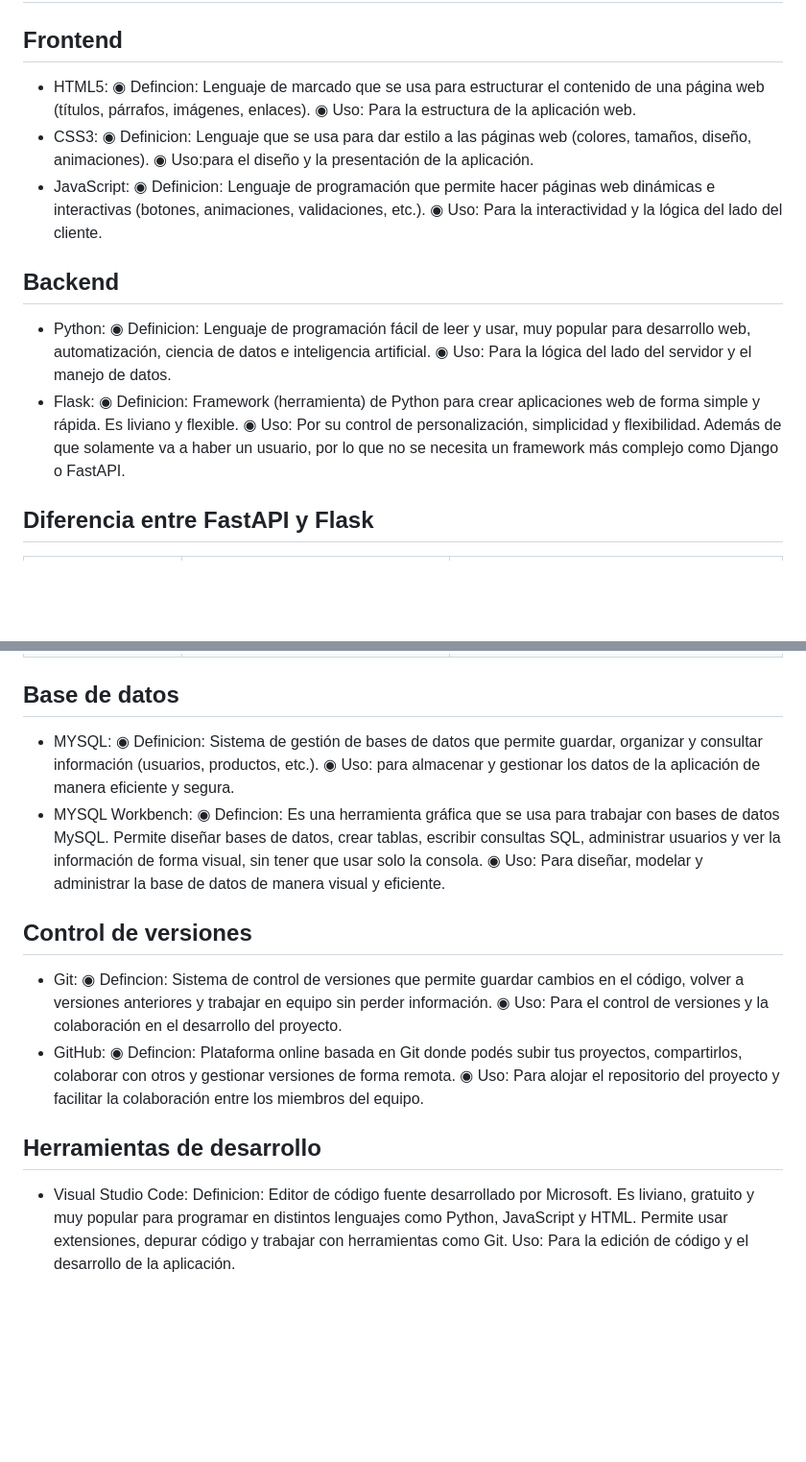
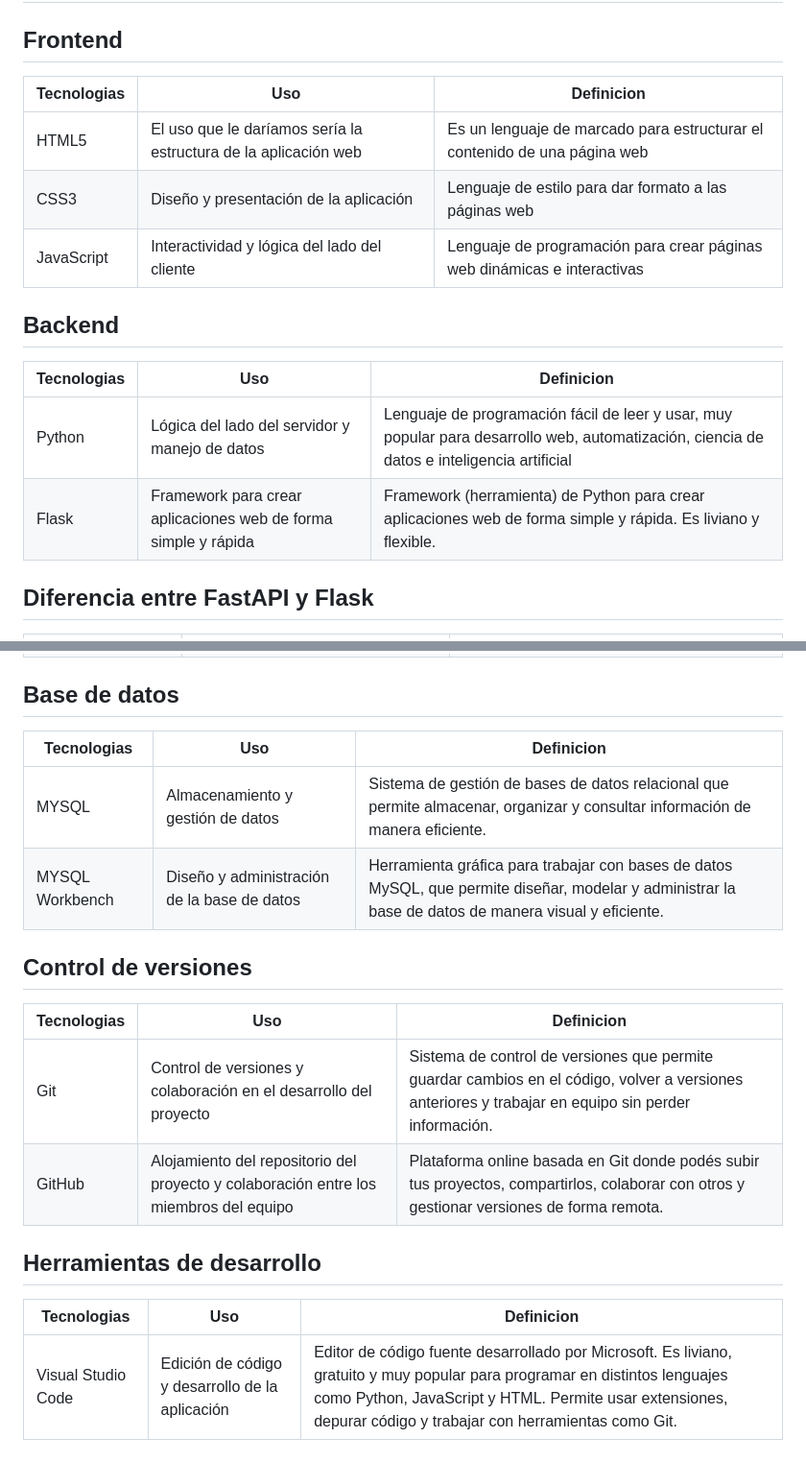
Before and after one commit to Luci1274/PPI_gomeria_codigo, a Markdown page: Tecnologias.md, 2 parts joined by grey strips. Shown at 96% size. Drawn GitHub-style; blank space fills up the shorter version.

Commit message:
cambios en dependencias y tecnologias

```diff
--- a/Tecnologias.md
+++ b/Tecnologias.md
@@ -2,23 +2,17 @@
 
 
 ## Frontend
-- HTML5:
-  ◉ Defincion: Lenguaje de marcado que se usa para estructurar el contenido de una página web (títulos, párrafos, imágenes, enlaces).
-  ◉ Uso: Para la estructura de la aplicación web.
-- CSS3:
-  ◉ Definicion: Lenguaje que se usa para dar estilo a las páginas web (colores, tamaños, diseño, animaciones).
-  ◉ Uso:para el diseño y la presentación de la aplicación.
-- JavaScript:
-  ◉ Definicion: Lenguaje de programación que permite hacer páginas web dinámicas e interactivas (botones, animaciones, validaciones, etc.).
-  ◉ Uso: Para la interactividad y la lógica del lado del cliente.
+| Tecnologias | Uso | Definicion |
+|-------------|-----|------------|
+| HTML5 | El uso que le daríamos sería la estructura de la aplicación web | Es un lenguaje de marcado para estructurar el contenido de una página web |
+| CSS3 | Diseño y presentación de la aplicación | Lenguaje de estilo para dar formato a las páginas web |
+| JavaScript | Interactividad y lógica del lado del cliente | Lenguaje de programación para crear páginas web dinámicas e interactivas |
 
 ## Backend
-- Python:
-  ◉ Definicion: Lenguaje de programación fácil de leer y usar, muy popular para desarrollo web, automatización, ciencia de datos e inteligencia artificial.
-  ◉ Uso: Para la lógica del lado del servidor y el manejo de datos.
-- Flask:
-  ◉ Definicion: Framework (herramienta) de Python para crear aplicaciones web de forma simple y rápida. Es liviano y flexible.
-  ◉ Uso: Por su control de personalización, simplicidad y flexibilidad. Además de que solamente va a haber un usuario, por lo que no se necesita un framework más complejo como Django o FastAPI.
+| Tecnologias | Uso | Definicion |
+|-------------|-----|------------|
+| Python | Lógica del lado del servidor y manejo de datos | Lenguaje de programación fácil de leer y usar, muy popular para desarrollo web, automatización, ciencia de datos e inteligencia artificial |
+| Flask | Framework para crear aplicaciones web de forma simple y rápida | Framework (herramienta) de Python para crear aplicaciones web de forma simple y rápida. Es liviano y flexible. |
 
 ## Diferencia entre FastAPI y Flask
 
@@ -32,21 +26,19 @@
 |Rendimiento en aplicaciones| Excelente para aplicaciones de alto rendimiento y en tiempo real. | Adecuado para aplicaciones pequeñas y medianas, pero puede no ser ideal para aplicaciones de alto rendimiento. |
 
 ## Base de datos
-- MYSQL:
-  ◉ Definicion: Sistema de gestión de bases de datos que permite guardar, organizar y consultar información (usuarios, productos, etc.).
-  ◉ Uso: para almacenar y gestionar los datos de la aplicación de manera eficiente y segura.
-- MYSQL Workbench:
-  ◉ Defincion: Es una herramienta gráfica que se usa para trabajar con bases de datos MySQL. Permite diseñar bases de datos, crear tablas, escribir consultas SQL, administrar usuarios y     ver la información de forma visual, sin tener que usar solo la consola.
-  ◉ Uso: Para diseñar, modelar y administrar la base de datos de manera visual y eficiente.
+| Tecnologias | Uso | Definicion |
+|-------------|-----|------------|
+| MYSQL | Almacenamiento y gestión de datos | Sistema de gestión de bases de datos relacional que permite almacenar, organizar y consultar información de manera eficiente. |
+| MYSQL Workbench | Diseño y administración de la base de datos | Herramienta gráfica para trabajar con bases de datos MySQL, que permite diseñar, modelar y administrar la base de datos de manera visual y eficiente. |
 
 ## Control de versiones
-- Git:
-  ◉ Defincion: Sistema de control de versiones que permite guardar cambios en el código, volver a versiones anteriores y trabajar en equipo sin perder información.
-  ◉ Uso: Para el control de versiones y la colaboración en el desarrollo del proyecto.
-- GitHub:
-  ◉ Defincion: Plataforma online basada en Git donde podés subir tus proyectos, compartirlos, colaborar con otros y gestionar versiones de forma remota.
-  ◉ Uso: Para alojar el repositorio del proyecto y facilitar la colaboración entre los miembros del equipo.
+| Tecnologias | Uso | Definicion |
+|-------------|-----|------------|
+| Git | Control de versiones y colaboración en el desarrollo del proyecto | Sistema de control de versiones que permite guardar cambios en el código, volver a versiones anteriores y trabajar en equipo sin perder información. |
+| GitHub | Alojamiento del repositorio del proyecto y colaboración entre los miembros del equipo | Plataforma online basada en Git donde podés subir tus proyectos, compartirlos, colaborar con otros y gestionar versiones de forma remota. |
+
 
 ## Herramientas de desarrollo
-- Visual Studio Code: Definicion: Editor de código fuente desarrollado por Microsoft. Es liviano, gratuito y muy popular para programar en distintos lenguajes como Python, JavaScript y HTML. Permite usar extensiones, depurar código y trabajar con herramientas como Git.
-Uso: Para la edición de código y el desarrollo de la aplicación.
+| Tecnologias | Uso | Definicion |
+|-------------|-----|------------|
+| Visual Studio Code | Edición de código y desarrollo de la aplicación | Editor de código fuente desarrollado por Microsoft. Es liviano, gratuito y muy popular para programar en distintos lenguajes como Python, JavaScript y HTML. Permite usar extensiones, depurar código y trabajar con herramientas como Git. |
```
Also changed, not shown: Dependencias.md (added, +10 -0 lines), Necesidades.md (deleted, +0 -7 lines).
